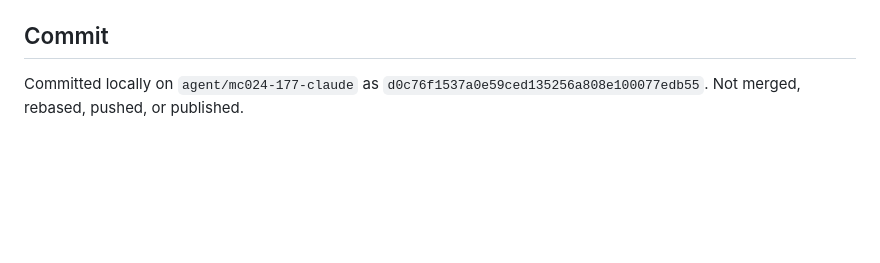
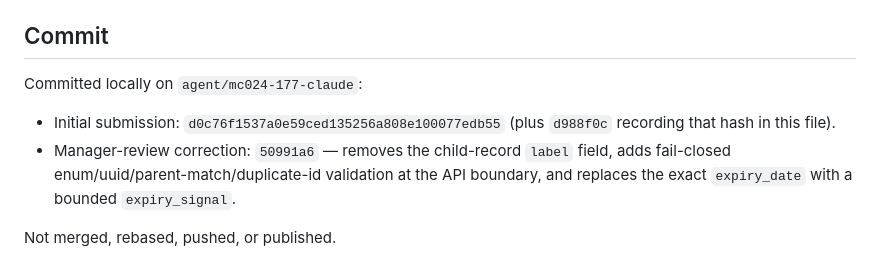
Before and after one commit to ylnhari/mycard-benefits, a Markdown page: coordination/CLAUDE-WORKER-RESULT.md, the part around the change. GitHub-like rendering; blank space fills up the shorter version.

Commit message:
Record correction commit hash in MC-024/MC-177 worker result
Co-Authored-By: Claude Sonnet 5 <noreply@anthropic.com>

```diff
--- a/coordination/CLAUDE-WORKER-RESULT.md
+++ b/coordination/CLAUDE-WORKER-RESULT.md
@@ -292,5 +292,13 @@ fields it reads did, and those field names are asserted directly).
 
 ## Commit
 
-Committed locally on `agent/mc024-177-claude` as `d0c76f1537a0e59ced135256a808e100077edb55`.
+Committed locally on `agent/mc024-177-claude`:
+
+- Initial submission: `d0c76f1537a0e59ced135256a808e100077edb55` (plus
+  `d988f0c` recording that hash in this file).
+- Manager-review correction: `50991a6` — removes the child-record `label`
+  field, adds fail-closed enum/uuid/parent-match/duplicate-id validation at
+  the API boundary, and replaces the exact `expiry_date` with a bounded
+  `expiry_signal`.
+
 Not merged, rebased, pushed, or published.
```
